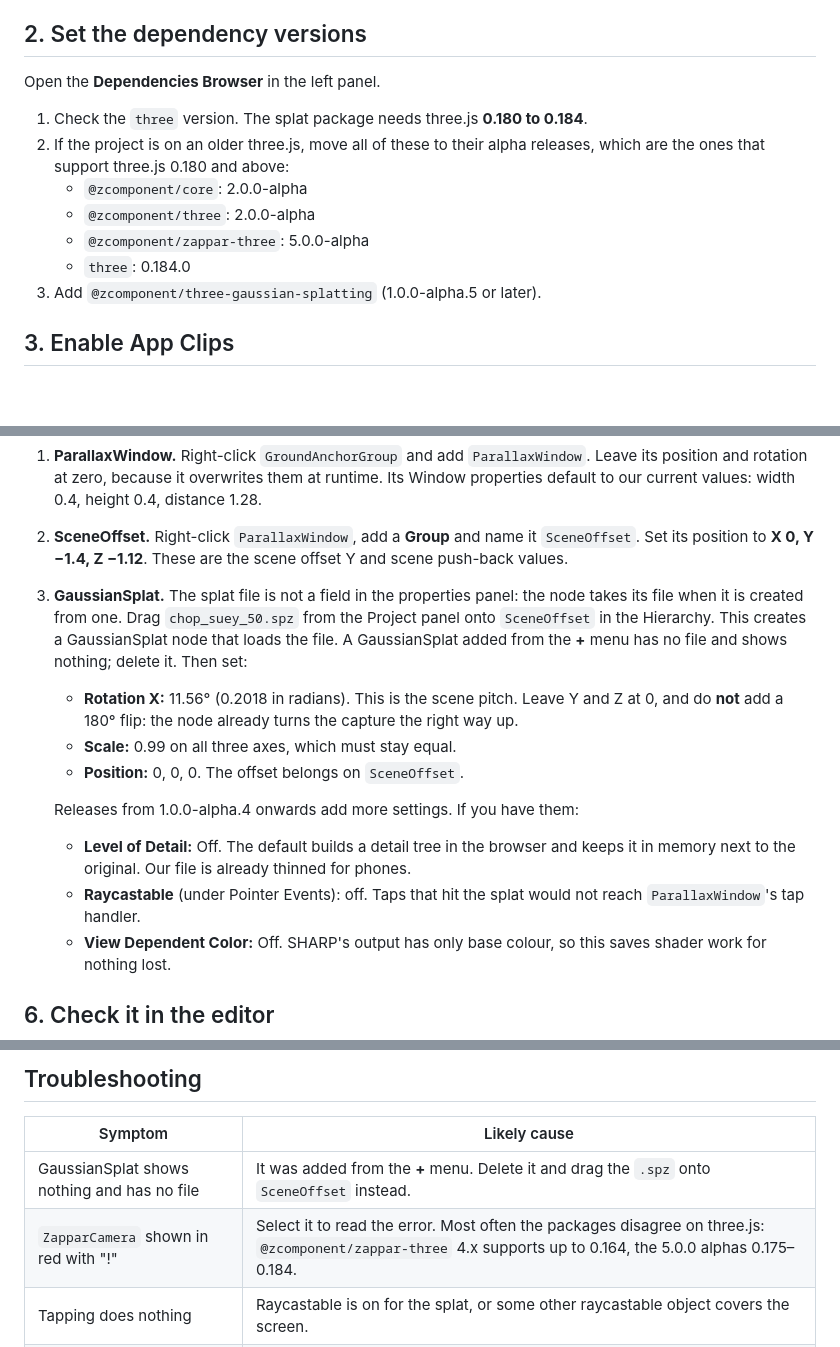
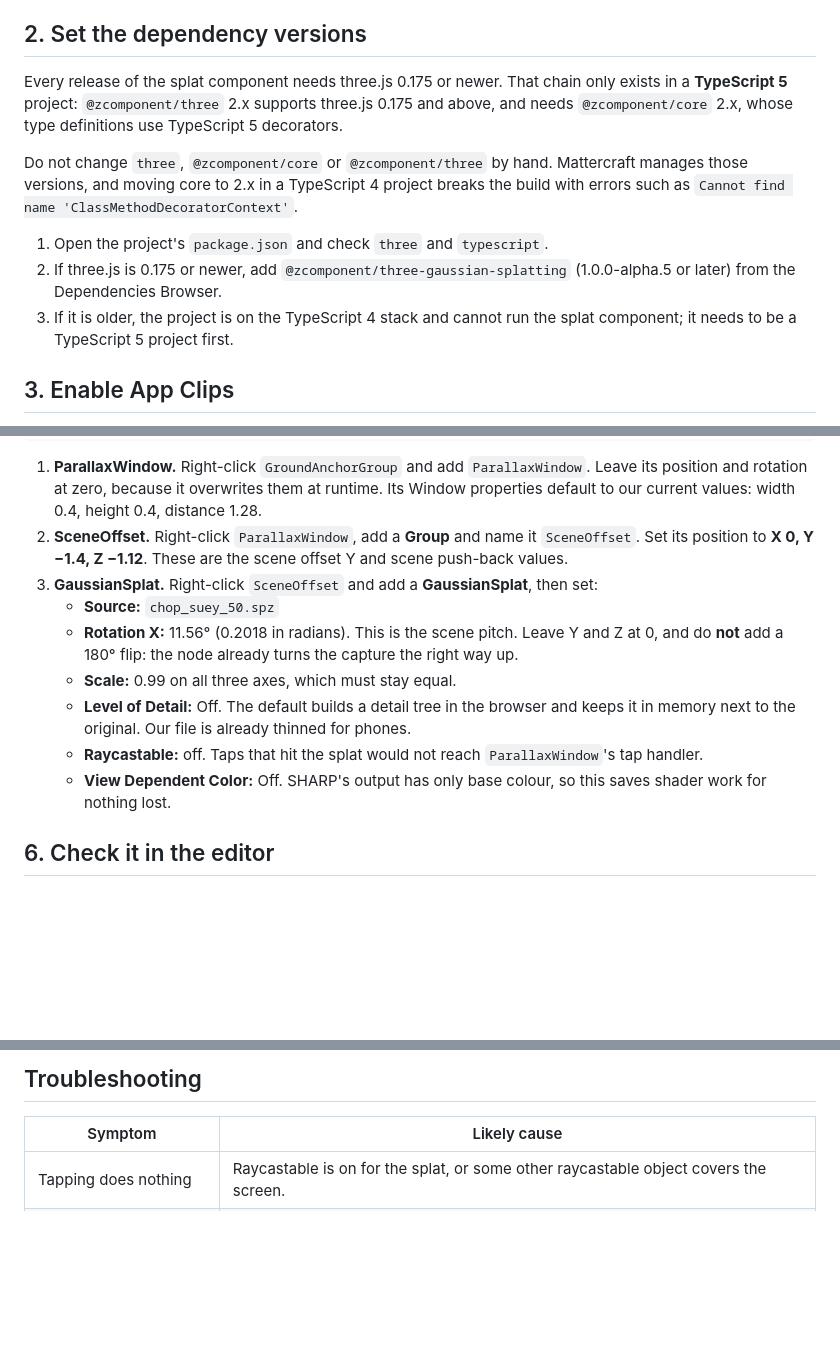
Before and after one commit to kaifengwu001/ChinaTownSplatARTest, a Markdown page: mattercraft/SETUP.md, 3 parts joined by grey strips. Drawn GitHub-style; blank space fills up the shorter version.

Commit message:
docs: correct Mattercraft dependency step for TypeScript 5 requirement
Co-authored-by: Cursor <cursoragent@cursor.com>

```diff
--- a/mattercraft/SETUP.md
+++ b/mattercraft/SETUP.md
@@ -29,17 +29,21 @@ in the editor.
 
 ## 2. Set the dependency versions
 
-Open the **Dependencies Browser** in the left panel.
+Every release of the splat component needs three.js 0.175 or newer. That chain
+only exists in a **TypeScript 5** project: `@zcomponent/three` 2.x supports
+three.js 0.175 and above, and needs `@zcomponent/core` 2.x, whose type
+definitions use TypeScript 5 decorators.
 
-1. Check the `three` version. The splat package needs three.js
-   **0.180 to 0.184**.
-2. If the project is on an older three.js, move all of these to their alpha
-   releases, which are the ones that support three.js 0.180 and above:
-   - `@zcomponent/core`: 2.0.0-alpha
-   - `@zcomponent/three`: 2.0.0-alpha
-   - `@zcomponent/zappar-three`: 5.0.0-alpha
-   - `three`: 0.184.0
-3. Add `@zcomponent/three-gaussian-splatting` (1.0.0-alpha.5 or later).
+Do not change `three`, `@zcomponent/core` or `@zcomponent/three` by hand.
+Mattercraft manages those versions, and moving core to 2.x in a TypeScript 4
+project breaks the build with errors such as
+`Cannot find name 'ClassMethodDecoratorContext'`.
+
+1. Open the project's `package.json` and check `three` and `typescript`.
+2. If three.js is 0.175 or newer, add `@zcomponent/three-gaussian-splatting`
+   (1.0.0-alpha.5 or later) from the Dependencies Browser.
+3. If it is older, the project is on the TypeScript 4 stack and cannot run the
+   splat component; it needs to be a TypeScript 5 project first.
 
 ## 3. Enable App Clips
 
@@ -84,24 +88,18 @@ WorldTracker
 2. **SceneOffset.** Right-click `ParallaxWindow`, add a **Group** and name it
    `SceneOffset`. Set its position to **X 0, Y −1.4, Z −1.12**. These are the
    scene offset Y and scene push-back values.
-3. **GaussianSplat.** The splat file is not a field in the properties panel:
-   the node takes its file when it is created from one. Drag
-   `chop_suey_50.spz` from the Project panel onto `SceneOffset` in the
-   Hierarchy. This creates a GaussianSplat node that loads the file. A
-   GaussianSplat added from the **+** menu has no file and shows nothing;
-   delete it. Then set:
+3. **GaussianSplat.** Right-click `SceneOffset` and add a **GaussianSplat**,
+   then set:
+   - **Source:** `chop_suey_50.spz`
    - **Rotation X:** 11.56° (0.2018 in radians). This is the scene pitch.
      Leave Y and Z at 0, and do **not** add a 180° flip: the node already turns
      the capture the right way up.
    - **Scale:** 0.99 on all three axes, which must stay equal.
-   - **Position:** 0, 0, 0. The offset belongs on `SceneOffset`.
-
-   Releases from 1.0.0-alpha.4 onwards add more settings. If you have them:
    - **Level of Detail:** Off. The default builds a detail tree in the browser
      and keeps it in memory next to the original. Our file is already thinned
      for phones.
-   - **Raycastable** (under Pointer Events): off. Taps that hit the splat
-     would not reach `ParallaxWindow`'s tap handler.
+   - **Raycastable:** off. Taps that hit the splat would not reach
+     `ParallaxWindow`'s tap handler.
    - **View Dependent Color:** Off. SHARP's output has only base colour, so
      this saves shader work for nothing lost.
 
@@ -137,8 +135,6 @@ enabled on the trigger, then share its QR code or link.
 
 | Symptom | Likely cause |
 | --- | --- |
-| GaussianSplat shows nothing and has no file | It was added from the **+** menu. Delete it and drag the `.spz` onto `SceneOffset` instead. |
-| `ZapparCamera` shown in red with "!" | Select it to read the error. Most often the packages disagree on three.js: `@zcomponent/zappar-three` 4.x supports up to 0.164, the 5.0.0 alphas 0.175–0.184. |
 | Tapping does nothing | Raycastable is on for the splat, or some other raycastable object covers the screen. |
 | Window tilted, jumping, or at floor height | `ParallaxWindow` is inside a `WorldPlacementGroup`, or its own position or rotation is not zero. |
 | Splat visible outside the window | The scene is poking in front of the window plane. Push-back plus the scene's nearest content (about 1.5 m × scale) must exceed the window distance. |
```
